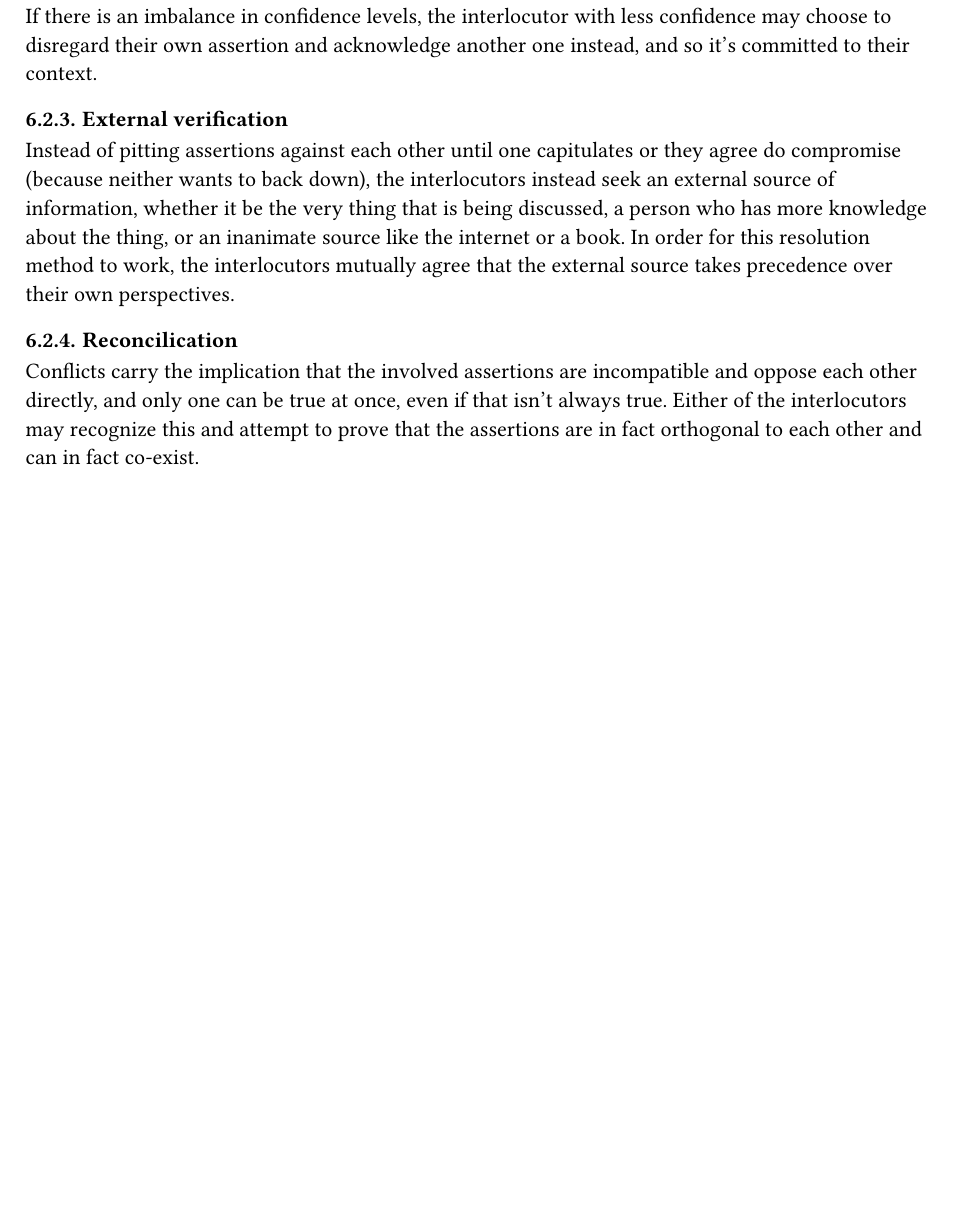
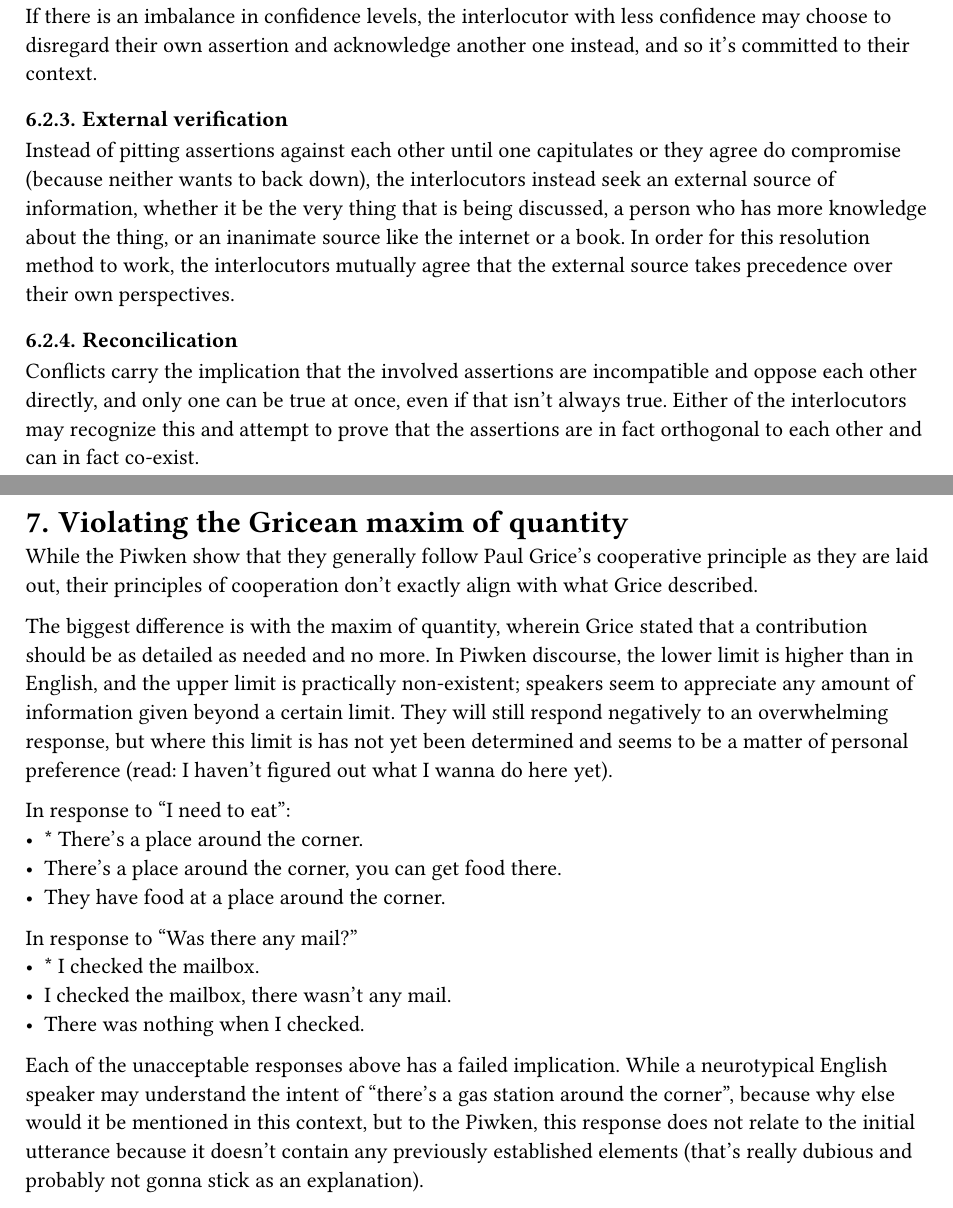
Before and after one commit to kimkorsaeth/piwken-language, a Typst document (discourse-structure.typ): part of page 4 of 4 before the commit and two parts of pages 4 and 5 of 5 after it, the two joined at a grey line, cut so that both start at the same text, the shorter picture padded with empty space. Compiled offline with Typst 0.15.

Commit message:
add small thing about gricean shenanigans

```diff
--- a/discourse-structure.typ
+++ b/discourse-structure.typ
@@ -148,3 +148,22 @@ Instead of pitting assertions against each other until one capitulates or they a
 === Reconcilication
 
 Conflicts carry the implication that the involved assertions are incompatible and oppose each other directly, and only one can be true at once, even if that isn't always true. Either of the interlocutors may recognize this and attempt to prove that the assertions are in fact orthogonal to each other and can in fact co-exist.
+
+#pagebreak()
+= Violating the Gricean maxim of quantity
+
+While the Piwken show that they generally follow Paul Grice's cooperative principle as they are laid out, their principles of cooperation don't exactly align with what Grice described.
+
+The biggest difference is with the maxim of quantity, wherein Grice stated that a contribution should be as detailed as needed and no more. In Piwken discourse, the lower limit is higher than in English, and the upper limit is practically non-existent; speakers seem to appreciate any amount of information given beyond a certain limit. They will still respond negatively to an overwhelming response, but where this limit is has not yet been determined and seems to be a matter of personal preference (read: I haven't figured out what I wanna do here yet).
+
+In response to "I need to eat":\
+- \* There's a place around the corner.\
+- There's a place around the corner, you can get food there.
+- They have food at a place around the corner.
+
+In response to "Was there any mail?"\
+- \* I checked the mailbox.\
+- I checked the mailbox, there wasn't any mail.
+- There was nothing when I checked.
+
+Each of the unacceptable responses above has a failed implication. While a neurotypical English speaker may understand the intent of "there's a gas station around the corner", because why else would it be mentioned in this context, but to the Piwken, this response does not relate to the initial utterance because it doesn't contain any previously established elements (that's really dubious and probably not gonna stick as an explanation).
```
